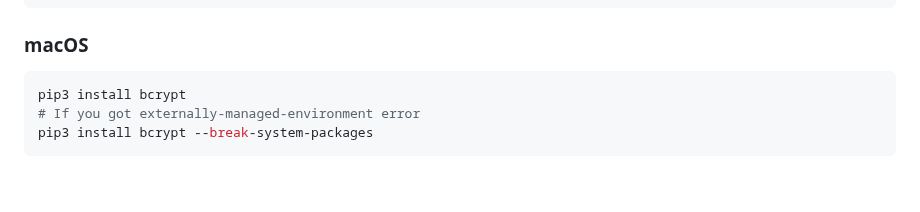
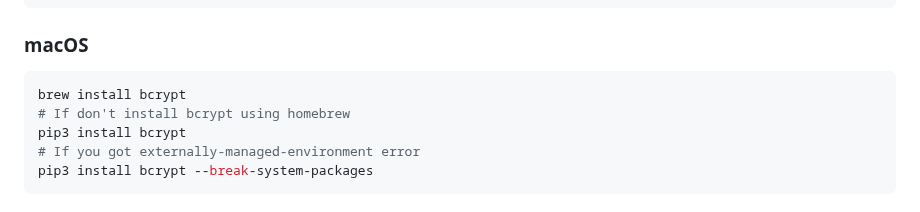
Before and after one commit to bluesky816/awg-easy, a Markdown page: How_to_generate_an_bcrypt_hash.md, the part around the change. Rendered like a GitHub page; blank space fills up the shorter version.

Commit message:
How_to_generate_an_bcrypt_hash.md: macos homebrew

````diff
--- a/How_to_generate_an_bcrypt_hash.md
+++ b/How_to_generate_an_bcrypt_hash.md
@@ -53,6 +53,8 @@ pip3 install bcrypt --break-system-packages
 
 ### macOS
 ```bash
+brew install bcrypt
+# If don't install bcrypt using homebrew
 pip3 install bcrypt
 # If you got externally-managed-environment error
 pip3 install bcrypt --break-system-packages
````
